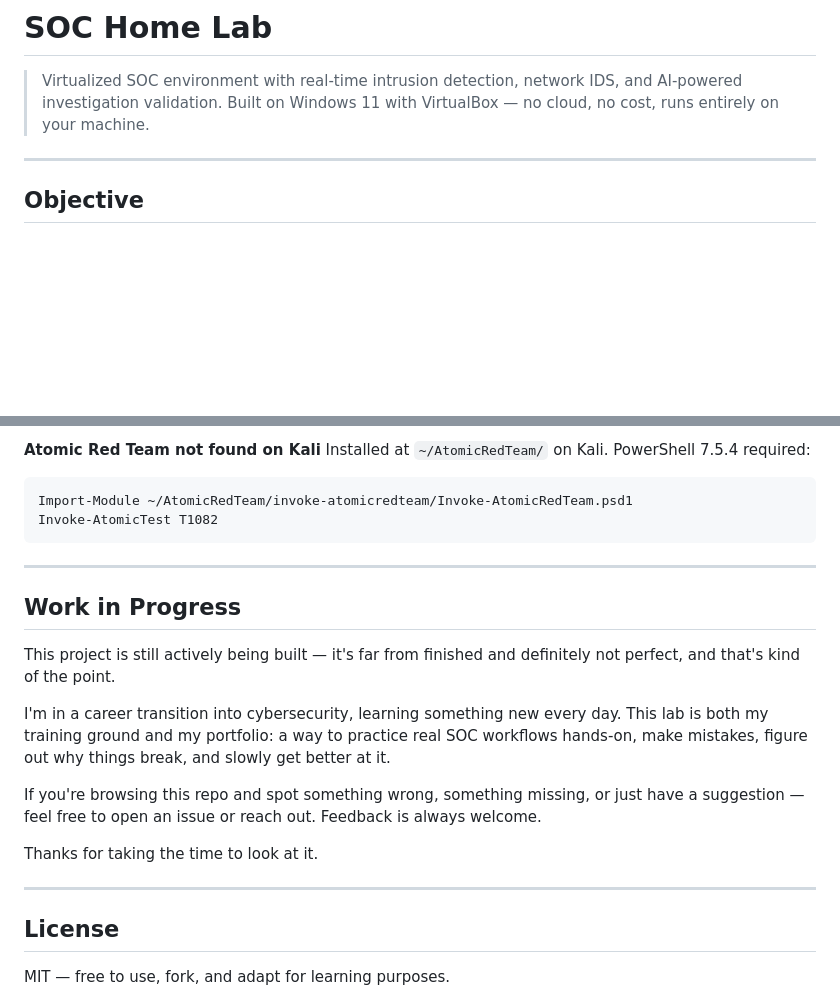
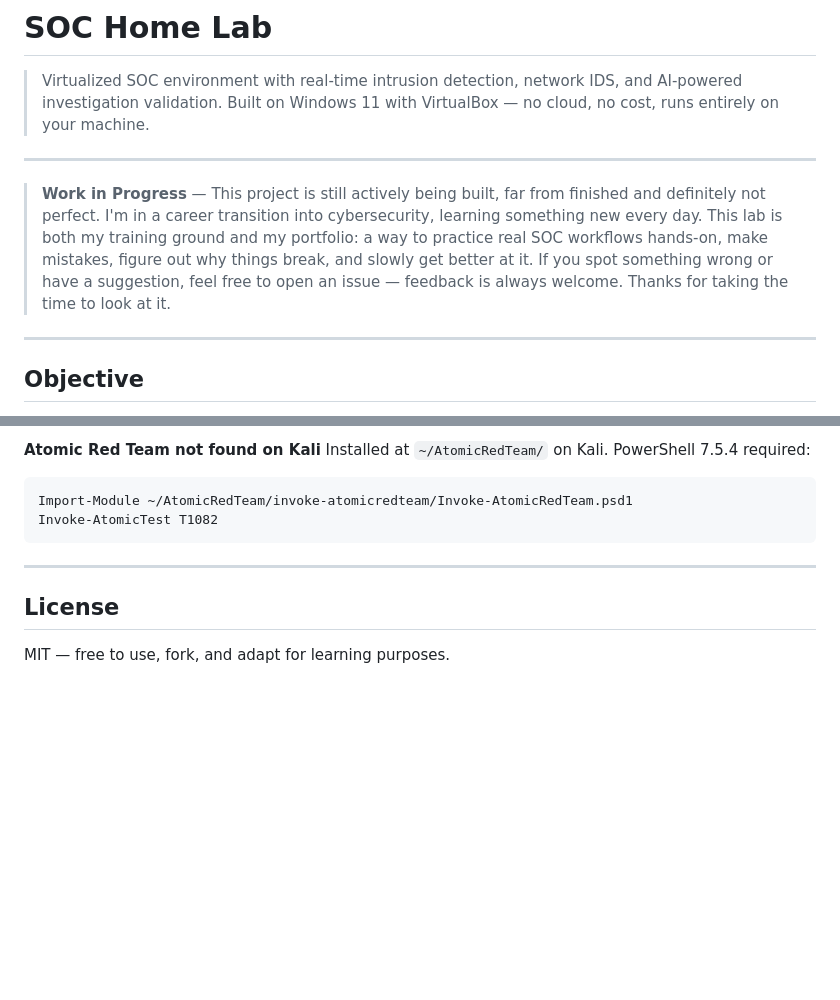
Before and after one commit to BenjaminB-BlueTeam/soc-home-lab, a Markdown page: README.md, 2 parts joined by grey strips. GitHub-like rendering; blank space fills up the shorter version.

Commit message:
Move Work in Progress note to top of README
Co-Authored-By: Claude Sonnet 4.6 <noreply@anthropic.com>

```diff
--- a/README.md
+++ b/README.md
@@ -2,6 +2,10 @@
 
 > Virtualized SOC environment with real-time intrusion detection, network IDS, and AI-powered investigation validation.
 > Built on Windows 11 with VirtualBox — no cloud, no cost, runs entirely on your machine.
+
+---
+
+> **Work in Progress** — This project is still actively being built, far from finished and definitely not perfect. I'm in a career transition into cybersecurity, learning something new every day. This lab is both my training ground and my portfolio: a way to practice real SOC workflows hands-on, make mistakes, figure out why things break, and slowly get better at it. If you spot something wrong or have a suggestion, feel free to open an issue — feedback is always welcome. Thanks for taking the time to look at it.
 
 ---
 
@@ -222,18 +226,6 @@ Invoke-AtomicTest T1082
 
 ---
 
-## Work in Progress
-
-This project is still actively being built — it's far from finished and definitely not perfect, and that's kind of the point.
-
-I'm in a career transition into cybersecurity, learning something new every day. This lab is both my training ground and my portfolio: a way to practice real SOC workflows hands-on, make mistakes, figure out why things break, and slowly get better at it.
-
-If you're browsing this repo and spot something wrong, something missing, or just have a suggestion — feel free to open an issue or reach out. Feedback is always welcome.
-
-Thanks for taking the time to look at it.
-
----
-
 ## License
 
 MIT — free to use, fork, and adapt for learning purposes.
```
